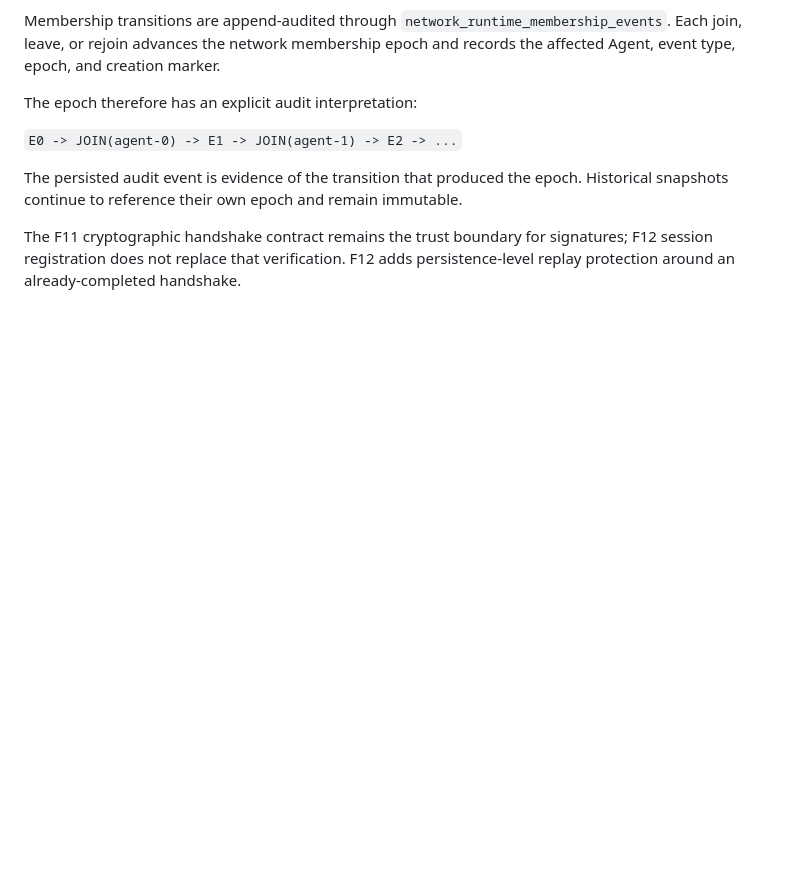
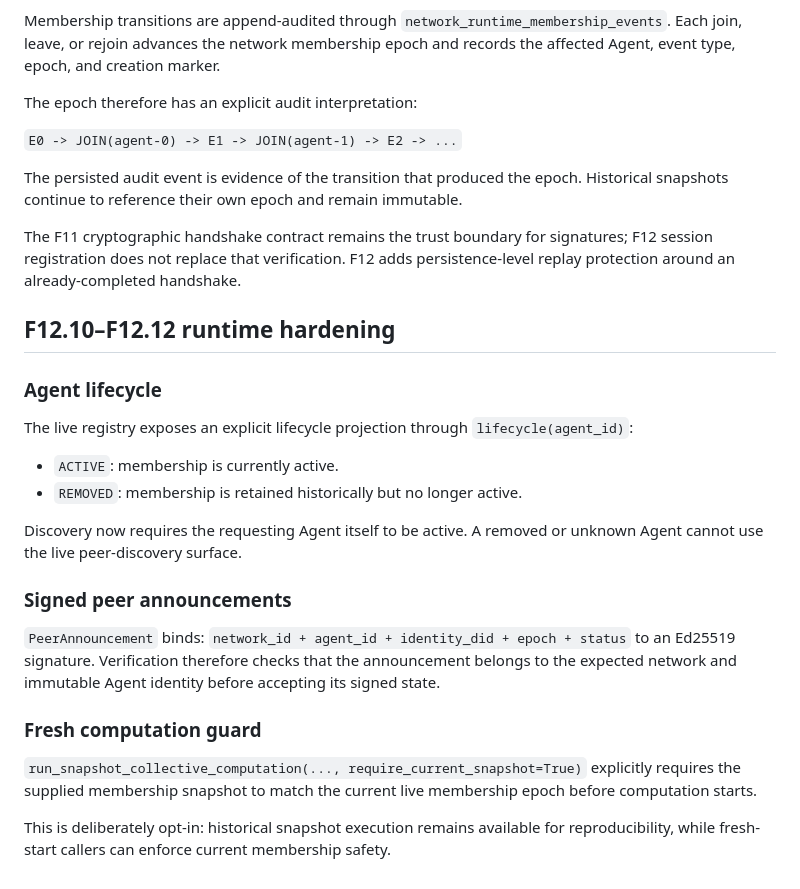
Before and after one commit to Crazy-Chimera/theNet, a Markdown page: docs/contracts/f12_network_runtime.md, the part around the change. Drawn GitHub-style; blank space fills up the shorter version.

Commit message:
Document F12.10-F12.12 runtime hardening

```diff
--- a/docs/contracts/f12_network_runtime.md
+++ b/docs/contracts/f12_network_runtime.md
@@ -61,3 +61,23 @@ The epoch therefore has an explicit audit interpretation:
 The persisted audit event is evidence of the transition that produced the epoch. Historical snapshots continue to reference their own epoch and remain immutable.
 
 The F11 cryptographic handshake contract remains the trust boundary for signatures; F12 session registration does not replace that verification. F12 adds persistence-level replay protection around an already-completed handshake.
+
+
+## F12.10–F12.12 runtime hardening
+
+### Agent lifecycle
+The live registry exposes an explicit lifecycle projection through `lifecycle(agent_id)`:
+- `ACTIVE`: membership is currently active.
+- `REMOVED`: membership is retained historically but no longer active.
+
+Discovery now requires the requesting Agent itself to be active. A removed or unknown Agent cannot use the live peer-discovery surface.
+
+### Signed peer announcements
+`PeerAnnouncement` binds:
+`network_id + agent_id + identity_did + epoch + status`
+to an Ed25519 signature. Verification therefore checks that the announcement belongs to the expected network and immutable Agent identity before accepting its signed state.
+
+### Fresh computation guard
+`run_snapshot_collective_computation(..., require_current_snapshot=True)` explicitly requires the supplied membership snapshot to match the current live membership epoch before computation starts.
+
+This is deliberately opt-in: historical snapshot execution remains available for reproducibility, while fresh-start callers can enforce current membership safety.
```
